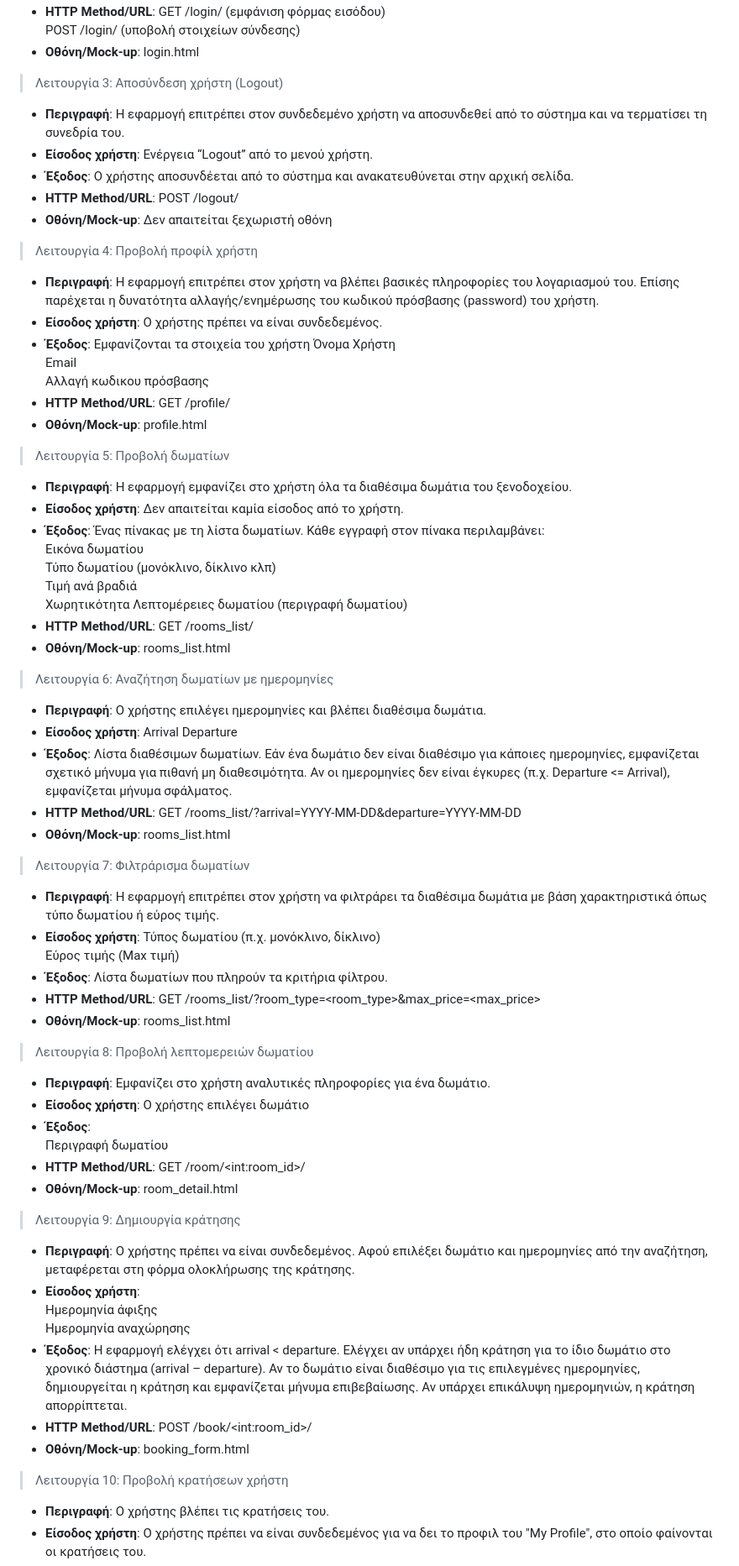
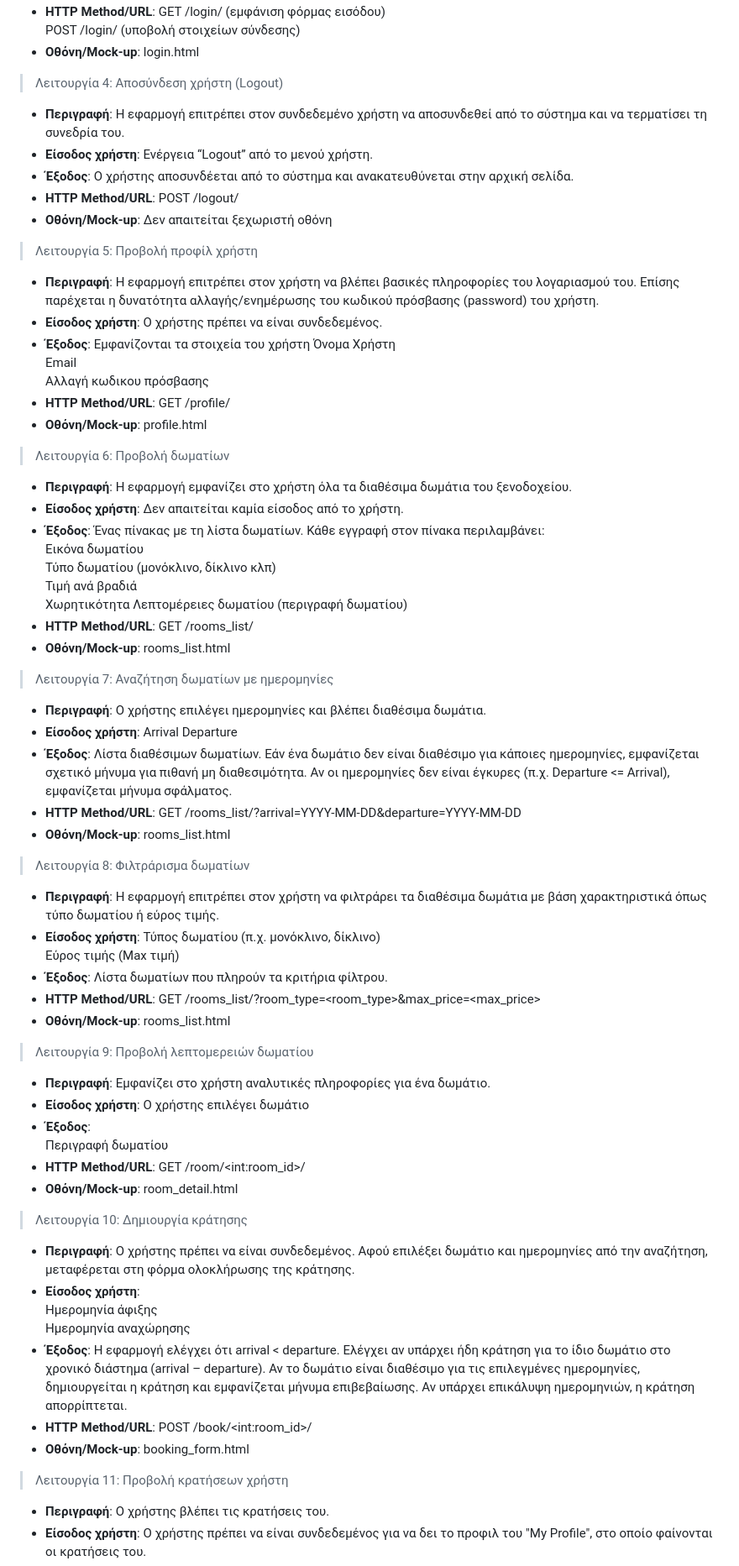
Before and after one commit to giorgostss96/Django, a Markdown page: README.md, the part around one of its changes. Shown at 84% size. GitHub-like rendering.

```diff
--- a/README.md
+++ b/README.md
@@ -31,7 +43,7 @@
 POST /login/ (υποβολή στοιχείων σύνδεσης)
 - **Οθόνη/Mock-up**: login.html
 
->Λειτουργία 3: Αποσύνδεση χρήστη (Logout)
+>Λειτουργία 4: Αποσύνδεση χρήστη (Logout)
 - **Περιγραφή**: Η εφαρμογή επιτρέπει στον συνδεδεμένο χρήστη να αποσυνδεθεί από το σύστημα και να τερματίσει τη συνεδρία του.
 - **Είσοδος χρήστη**:
 Ενέργεια “Logout” από το μενού χρήστη.
@@ -39,7 +51,7 @@ POST /login/ (υποβολή στοιχείων σύνδεσης)
 - **HTTP Method/URL**: POST /logout/
 - **Οθόνη/Mock-up**: Δεν απαιτείται ξεχωριστή οθόνη
 
->Λειτουργία 4: Προβολή προφίλ χρήστη
+>Λειτουργία 5: Προβολή προφίλ χρήστη
 - **Περιγραφή**:
 Η εφαρμογή επιτρέπει στον χρήστη να βλέπει βασικές πληροφορίες του λογαριασμού του. Επίσης παρέχεται η δυνατότητα αλλαγής/ενημέρωσης του κωδικού πρόσβασης (password) του χρήστη.
 - **Είσοδος χρήστη**: Ο χρήστης πρέπει να είναι συνδεδεμένος.
@@ -50,7 +62,7 @@ POST /login/ (υποβολή στοιχείων σύνδεσης)
 - **HTTP Method/URL**: GET /profile/
 - **Οθόνη/Mock-up**: profile.html
 
->Λειτουργία 5: Προβολή δωματίων
+>Λειτουργία 6: Προβολή δωματίων
 - **Περιγραφή**: Η εφαρμογή εμφανίζει στο χρήστη όλα τα διαθέσιμα δωμάτια του ξενοδοχείου.
 - **Είσοδος χρήστη**: Δεν απαιτείται καμία είσοδος από το χρήστη.
 - **Έξοδος**: Ένας πίνακας με τη λίστα δωματίων. Κάθε εγγραφή στον πίνακα περιλαμβάνει:
@@ -62,7 +74,7 @@ POST /login/ (υποβολή στοιχείων σύνδεσης)
 - **HTTP Method/URL**: GET /rooms_list/
 - **Οθόνη/Mock-up**: rooms_list.html
 
->Λειτουργία 6: Αναζήτηση δωματίων με ημερομηνίες
+>Λειτουργία 7: Αναζήτηση δωματίων με ημερομηνίες
 - **Περιγραφή**: Ο χρήστης επιλέγει ημερομηνίες και βλέπει διαθέσιμα δωμάτια.
 - **Είσοδος χρήστη**:
     Arrival
@@ -71,7 +83,7 @@ POST /login/ (υποβολή στοιχείων σύνδεσης)
 - **HTTP Method/URL**: GET /rooms_list/?arrival=YYYY-MM-DD&departure=YYYY-MM-DD
 - **Οθόνη/Mock-up**: rooms_list.html
 
->Λειτουργία 7: Φιλτράρισμα δωματίων
+>Λειτουργία 8: Φιλτράρισμα δωματίων
 - **Περιγραφή**: Η εφαρμογή επιτρέπει στον χρήστη να φιλτράρει τα διαθέσιμα δωμάτια με βάση χαρακτηριστικά όπως τύπο δωματίου ή εύρος τιμής.
 - **Είσοδος χρήστη**:
     Τύπος δωματίου (π.χ. μονόκλινο, δίκλινο)
@@ -81,7 +93,7 @@ POST /login/ (υποβολή στοιχείων σύνδεσης)
 GET /rooms_list/?room_type=<room_type>&max_price=<max_price>
 - **Οθόνη/Mock-up**: rooms_list.html
 
->Λειτουργία 8: Προβολή λεπτομερειών δωματίου
+>Λειτουργία 9: Προβολή λεπτομερειών δωματίου
 - **Περιγραφή**: Εμφανίζει στο χρήστη αναλυτικές πληροφορίες για ένα δωμάτιο.
 - **Είσοδος χρήστη**: Ο χρήστης επιλέγει δωμάτιο
 - **Έξοδος**:
@@ -89,7 +101,7 @@ GET /rooms_list/?room_type=<room_type>&max_price=<max_price>
 - **HTTP Method/URL**: GET /room/\<int:room_id>\/
 - **Οθόνη/Mock-up**: room_detail.html
 
->Λειτουργία 9: Δημιουργία κράτησης
+>Λειτουργία 10: Δημιουργία κράτησης
 - **Περιγραφή**: Ο χρήστης πρέπει να είναι συνδεδεμένος. Αφού επιλέξει δωμάτιο και ημερομηνίες από την αναζήτηση, μεταφέρεται στη φόρμα ολοκλήρωσης της κράτησης.
 - **Είσοδος χρήστη**:
     Ημερομηνία άφιξης
@@ -98,7 +110,7 @@ GET /rooms_list/?room_type=<room_type>&max_price=<max_price>
 - **HTTP Method/URL**: POST /book/\<int:room_id>\/
 - **Οθόνη/Mock-up**: booking_form.html
 
->Λειτουργία 10: Προβολή κρατήσεων χρήστη
+>Λειτουργία 11: Προβολή κρατήσεων χρήστη
 - **Περιγραφή**: Ο χρήστης βλέπει τις κρατήσεις του.
 - **Είσοδος χρήστη**: Ο χρήστης πρέπει να είναι συνδεδεμένος για να δει το προφιλ του "My Profile", στο οποίο φαίνονται οι κρατήσεις του.
 - **Έξοδος**: Ιστορικό κρατήσεων
```
Also changed, not shown: other parts of README.md (+17 -5 lines).
